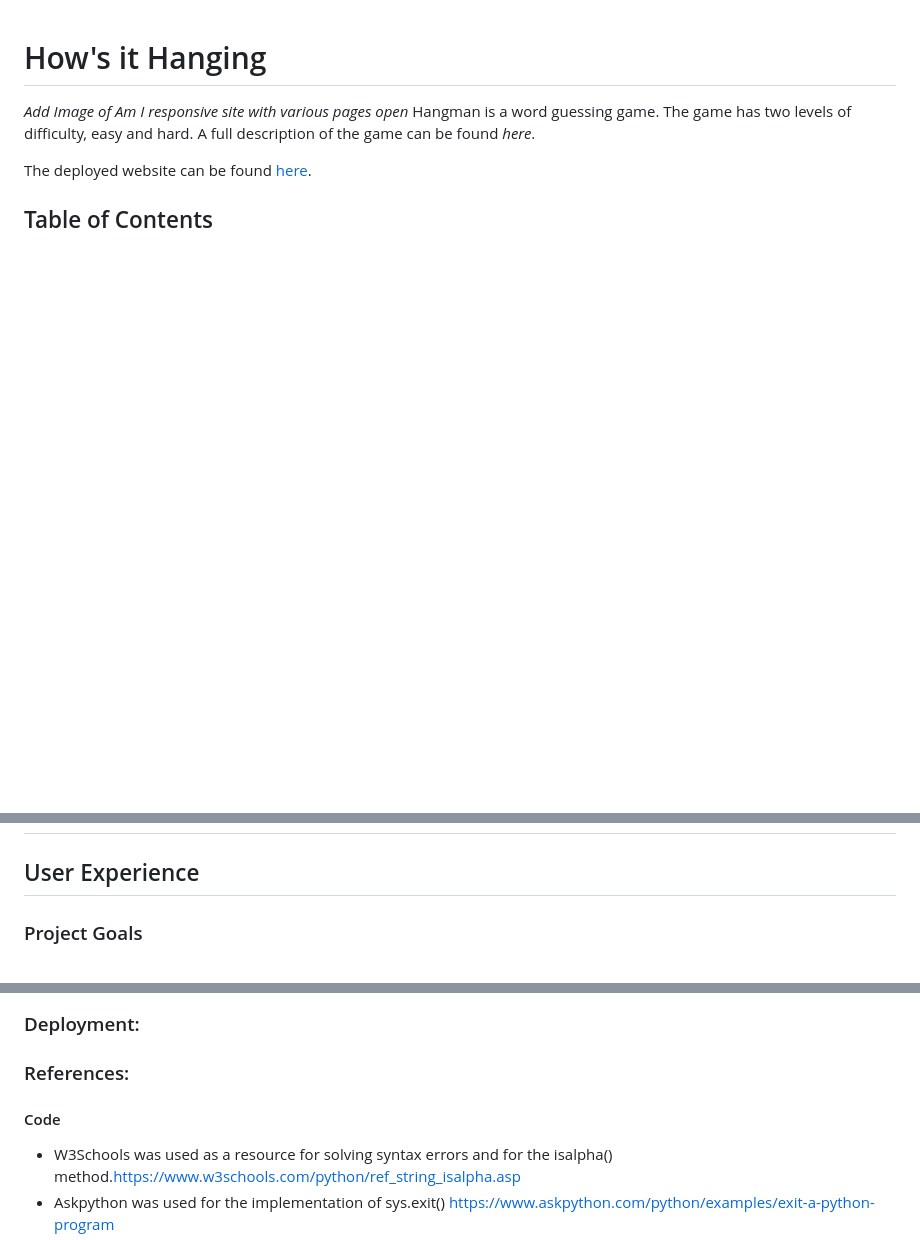
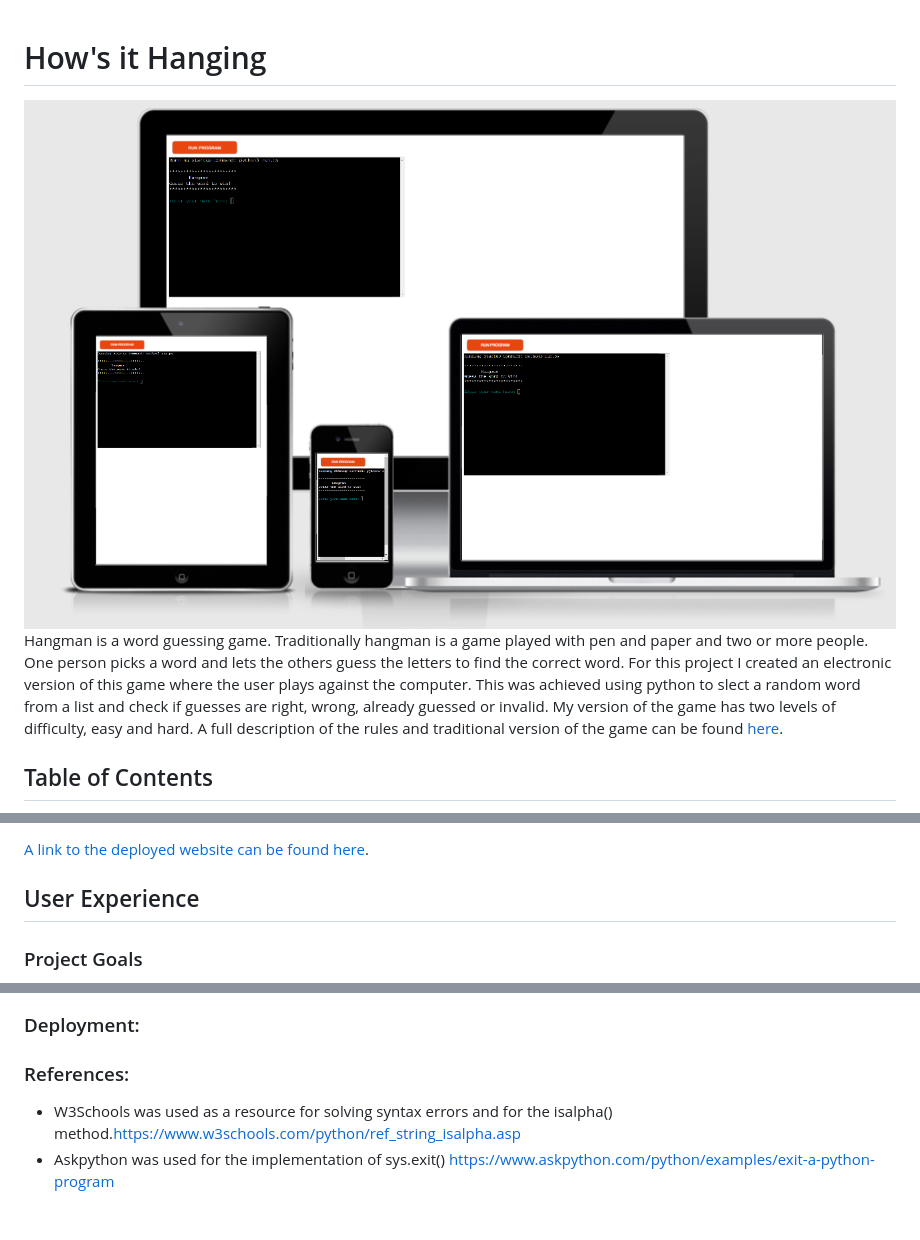
Before and after one commit to AmyDelaney94/hows-it-hanging, a Markdown page: README.md, 3 parts joined by grey strips. Rendered like a GitHub page; pictures changed too: assets/images/amiresponsive.png (added); blank space fills up the shorter version.

Commit message:
Add updates to Readme including table of contents and images

```diff
--- a/README.md
+++ b/README.md
@@ -1,8 +2,7 @@
 # How's it Hanging
 
-*Add Image of Am I responsive site with various pages open*
-Hangman is a word guessing game. The game has two levels of difficulty, easy and hard. A full description of the game can be found *here*.
+<img src="assets/images/amiresponsive.png" alt="Image of the site on different device screen sizes">
+Hangman is a word guessing game. Traditionally hangman is a game played with pen and paper and two or more people. One person picks a word and lets the others guess the letters to find the correct word. For this project I created an electronic version of this game where the user plays against the computer. This was achieved using python to slect a random word from a list and check if guesses are right, wrong, already guessed or invalid. My version of the game has two levels of difficulty, easy and hard. A full description of the rules and traditional version of the game can be found <a href="https://en.wikipedia.org/wiki/Hangman_(game)"> here</a>.
 
-The deployed website can be found <a href="X">here</a>.
 
 ## Table of Contents
@@ -9,3 +27,7 @@ The deployed website can be found <a href="X">here</a>.
 
 
+<a href="https://hows-ithanging.herokuapp.com/">A link to the deployed website can be found here</a>.
+
+
+<!-- TOC --><a name="user-experience"></a>
 ## User Experience
@@ -66,6 +101,4 @@ Lucid Charts was used to design the logic used in the development of this game.
 ### References:
-#### Code
-
 - W3Schools was used as a resource for solving syntax errors and for the isalpha()
 method.https://www.w3schools.com/python/ref_string_isalpha.asp
 - Askpython was used for the implementation of sys.exit()
```
Also changed, not shown: other parts of README.md (+33 -0 lines), 1 other file.
